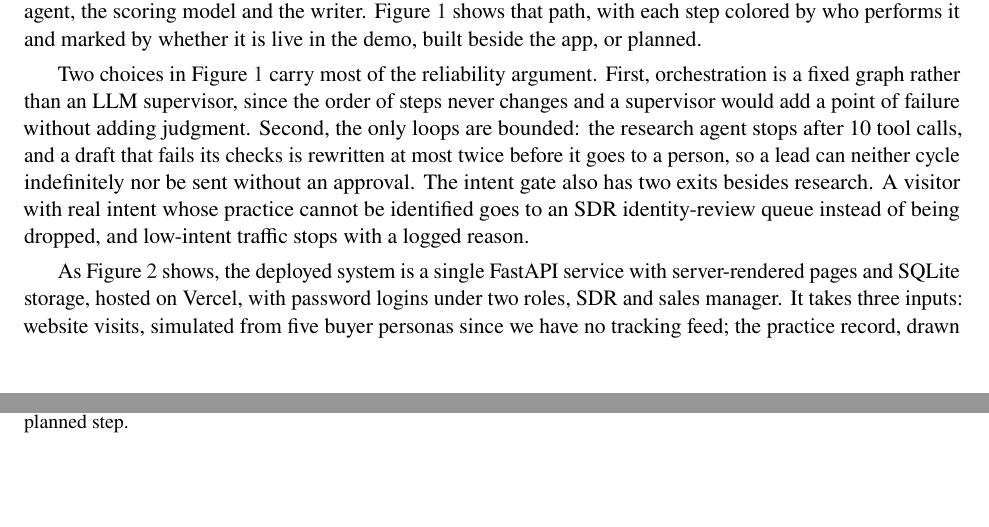
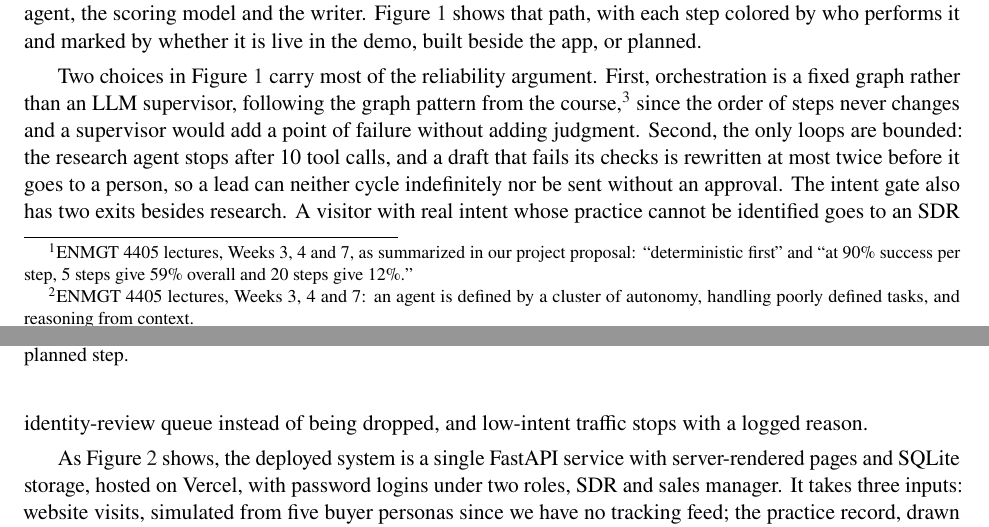
Before and after one commit to Ash1129/LeadFinder, a LaTeX paper (docs/technical-report/technical-report.tex): two parts of pages 2 and 3 of 13, joined at a grey line, cut so that both start at the same text, the shorter picture padded with empty space. Compiled offline with pdfLaTeX.

Commit message:
docs: cite the ENMGT 4405 lectures for the reliability and agent arguments
Co-Authored-By: Claude Opus 5.5 <noreply@anthropic.com>

```diff
--- a/docs/technical-report/technical-report.tex
+++ b/docs/technical-report/technical-report.tex
@@ -74,7 +74,7 @@ Each finding from our brainstorm and proposal became a concrete design decision,
 
 The first finding was that generic tools ignore what defines a practice, so LeadFinder scores on specialty, size and EHR drawn from the public NPI registry. The second was that healthcare purchases involve several people and that reps will not act on a score they cannot check, so every score in the app lists the facts that moved it and where each fact came from. The third came from a vendor comparison reporting 8 to 15\% reply rates for human-plus-AI outreach against 1 to 3\% for fully autonomous agents, which is why an SDR approves, edits or rejects every email rather than the system sending on its own. The fourth was regulatory: email to practices is a CAN-SPAM question rather than a HIPAA one as long as no patient data enters, so only public business facts reach a model and every draft carries a postal address and an opt-out. The fifth was that buying intent shows in which pages a visitor reads, which became the tiered, rule-based visit-intent gate.
 
-The finding that shaped the architecture most came from the course rather than the market. If each step of a pipeline works 90\% of the time, five chained steps work only $0.9^5 = 59\%$ of the time, so every place an LLM replaces a rule costs reliability that its judgment has to earn back. We therefore applied the course's test for when a step should be an agent (autonomy, a poorly defined task, and reasoning from context) to every step of the pipeline. Visit analysis fails that test, since its inputs are structured and its steps are known, so it is plain code; prospect research passes it, since name variants and ambiguous matches need judgment, so it is a bounded agent. The proposal also left one question open that we carried through the build, namely whether a transparent ML model ranks leads better than an LLM's own judgment, and Section~\ref{sec:results} reports the half of that comparison we have been able to run.
+The finding that shaped the architecture most came from the course rather than the market. If each step of a pipeline works 90\% of the time, five chained steps work only $0.9^5 = 59\%$ of the time, so every place an LLM replaces a rule costs reliability that its judgment has to earn back.\footnote{ENMGT 4405 lectures, Weeks 3, 4 and 7, as summarized in our project proposal: ``deterministic first'' and ``at 90\% success per step, 5 steps give 59\% overall and 20 steps give 12\%.''} We therefore applied the course's test for when a step should be an agent (autonomy, a poorly defined task, and reasoning from context) to every step of the pipeline.\footnote{ENMGT 4405 lectures, Weeks 3, 4 and 7: an agent is defined by a cluster of autonomy, handling poorly defined tasks, and reasoning from context.} Visit analysis fails that test, since its inputs are structured and its steps are known, so it is plain code; prospect research passes it, since name variants and ambiguous matches need judgment, so it is a bounded agent. The proposal also left one question open that we carried through the build, namely whether a transparent ML model ranks leads better than an LLM's own judgment, and Section~\ref{sec:results} reports the half of that comparison we have been able to run.
 
 \section{Architecture}
 
@@ -87,7 +87,7 @@ LeadFinder runs one lead through nine steps in a fixed order, and only three of
 \label{fig:workflow}
 \end{figure}
 
-Two choices in Figure~\ref{fig:workflow} carry most of the reliability argument. First, orchestration is a fixed graph rather than an LLM supervisor, since the order of steps never changes and a supervisor would add a point of failure without adding judgment. Second, the only loops are bounded: the research agent stops after 10 tool calls, and a draft that fails its checks is rewritten at most twice before it goes to a person, so a lead can neither cycle indefinitely nor be sent without an approval. The intent gate also has two exits besides research. A visitor with real intent whose practice cannot be identified goes to an SDR identity-review queue instead of being dropped, and low-intent traffic stops with a logged reason.
+Two choices in Figure~\ref{fig:workflow} carry most of the reliability argument. First, orchestration is a fixed graph rather than an LLM supervisor, following the graph pattern from the course,\footnote{ENMGT 4405, Week 6: the graph pattern of a deterministic step order, global state and conditional edges.} since the order of steps never changes and a supervisor would add a point of failure without adding judgment. Second, the only loops are bounded: the research agent stops after 10 tool calls, and a draft that fails its checks is rewritten at most twice before it goes to a person, so a lead can neither cycle indefinitely nor be sent without an approval. The intent gate also has two exits besides research. A visitor with real intent whose practice cannot be identified goes to an SDR identity-review queue instead of being dropped, and low-intent traffic stops with a logged reason.
 
 \begin{figure}[htbp]
 \centering
```
Also changed, not shown: docs/technical-report/technical-report.pdf.
